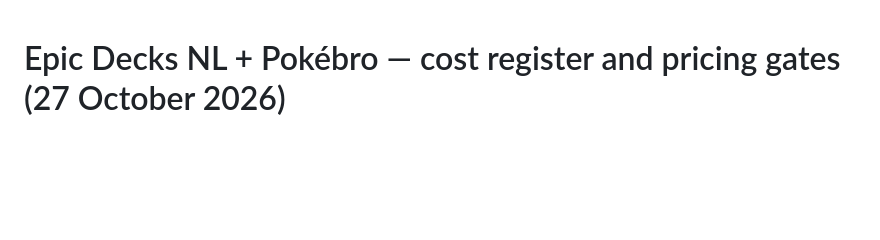
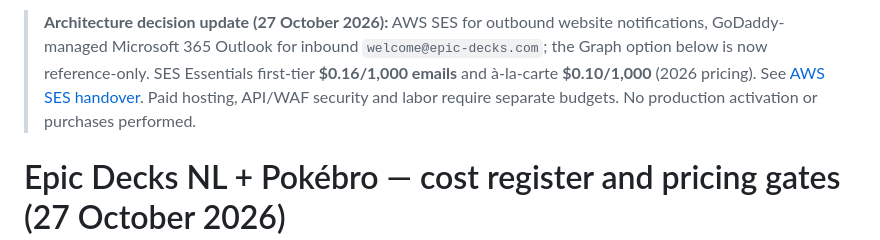
Before and after one commit to ayanpande-live/epic-decks-live, a Markdown page: docs/pokebro-cost-register-20261027.md, the part around the change. Drawn GitHub-style; blank space fills up the shorter version.

Commit message:
Align docs/pokebro-cost-register-20261027.md with AWS SES / Outlook split

```diff
--- a/docs/pokebro-cost-register-20261027.md
+++ b/docs/pokebro-cost-register-20261027.md
@@ -1,3 +1,5 @@
+> **Architecture decision update (27 October 2026):** AWS SES for outbound website notifications, GoDaddy-managed Microsoft 365 Outlook for inbound `welcome@epic-decks.com`; the Graph option below is now reference-only. SES Essentials first-tier **$0.16/1,000 emails** and à-la-carte **$0.10/1,000** (2026 pricing). See [AWS SES handover](./aws-ses-handover.md). Paid hosting, API/WAF security and labor require separate budgets. No production activation or purchases performed.
+
 # Epic Decks NL + Pokébro — cost register and pricing gates (27 October 2026)
 
 **Scope:** Internal Epic Decks NL operating costs AND wholesale / SaaS unit economics if the tooling is later offered to third-party card businesses. These are **planning assumptions**, not actual account invoices. All figures exclude VAT unless otherwise stated; provider currencies are retained. Never convert USD to EUR without a dated FX rate.
```
